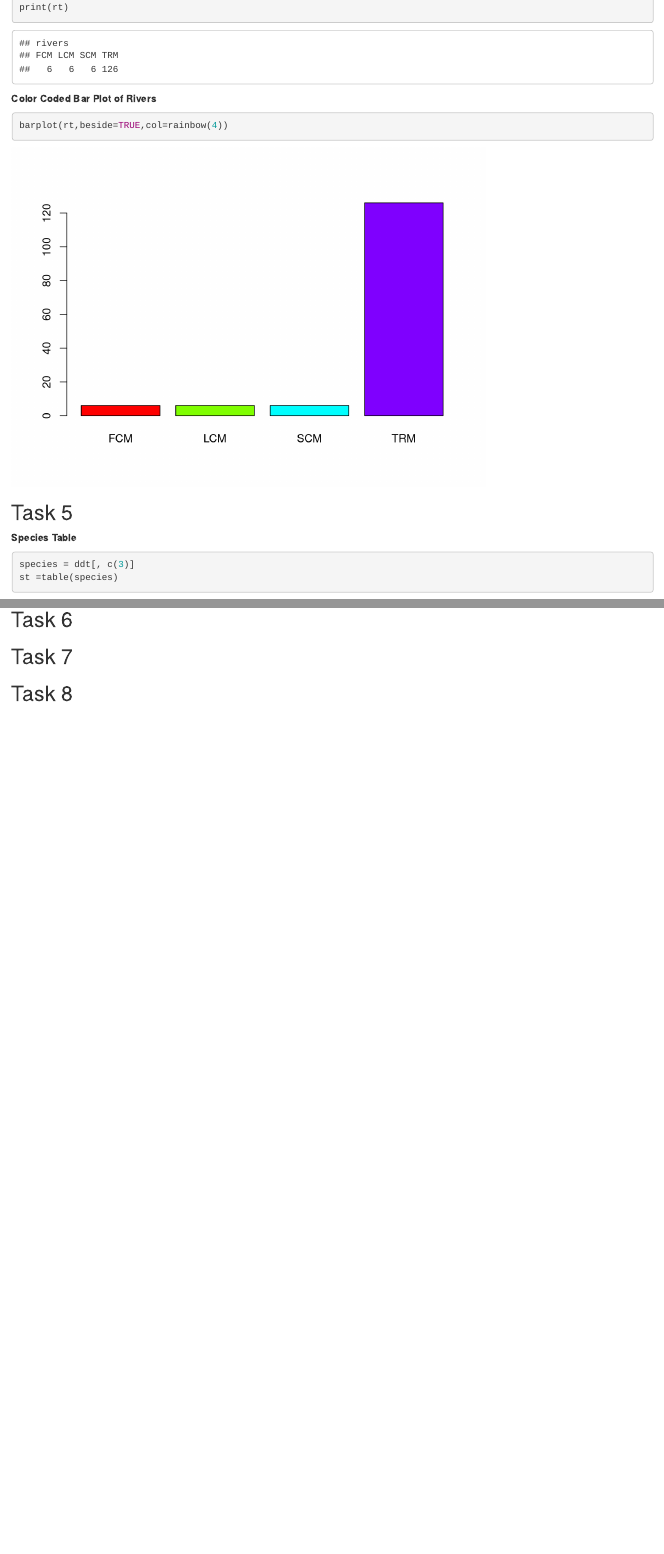
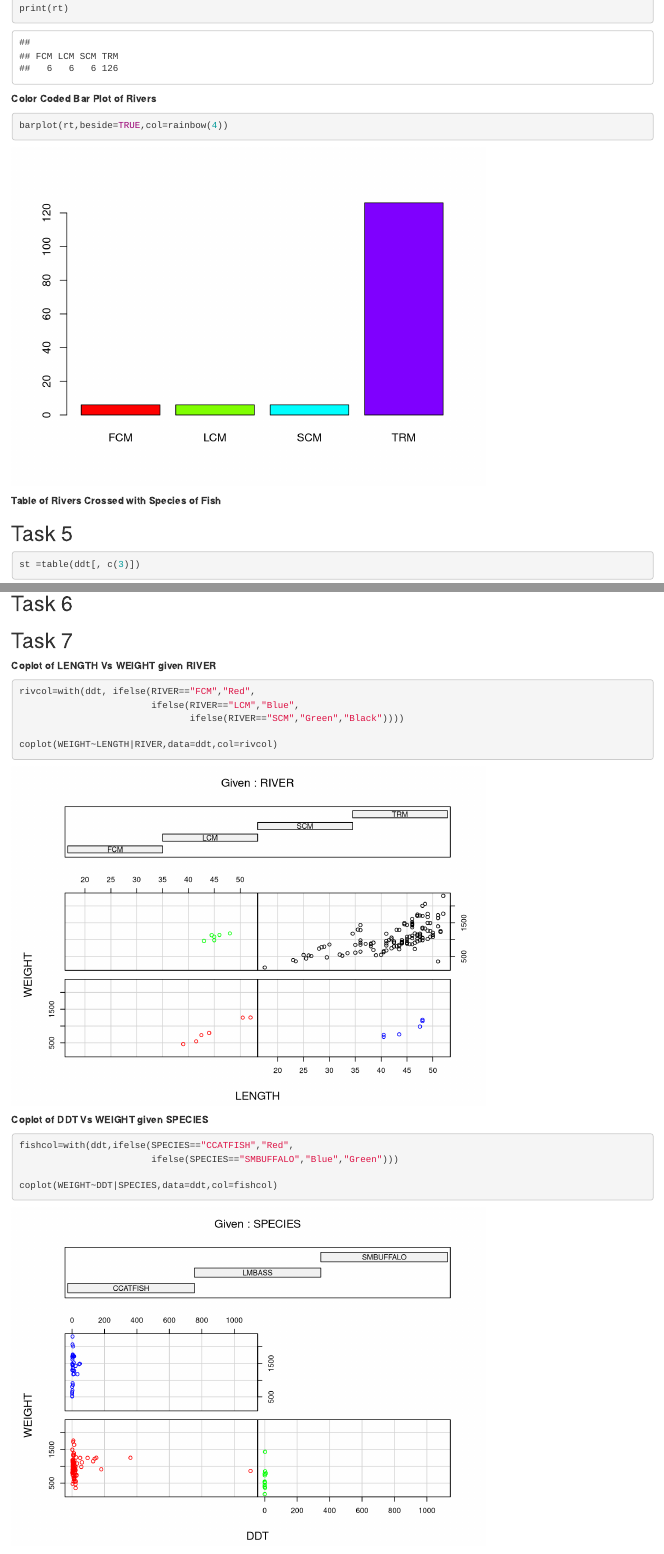
Before and after one commit to netanelreese/stats-lab1, an R Markdown document (Lab1.Rmd): the page in a window 1100 px wide, from 1820 px down before the commit and from 1800 px down after it, so that both start at the same text, and a second part further down, joined at a grey line. Rendered offline with R 4.5, knitr and Pandoc, with nearby package versions.

Commit message:
Task 7 Complete

````diff
--- a/Lab1.Rmd
+++ b/Lab1.Rmd
@@ -46,8 +46,7 @@ print(sd(ddt$WEIGHT))
 
 **Rivers Table**
 ```{r}
-rivers = ddt[, c(1)]
-rt =table(rivers)
+rt =table(ddt[, c(1)])
 print(rt)
 ```
 **Color Coded Bar Plot of Rivers**
@@ -55,11 +54,14 @@ print(rt)
 barplot(rt,beside=TRUE,col=rainbow(4))
 ```
 
+**Table of Rivers Crossed with Species of Fish**
+```{r}
+
+```
+
 ## Task 5
-**Species Table**
 ```{r}
-species = ddt[, c(3)]
-st =table(species)
+st =table(ddt[, c(3)])
 ```
 **Pie Chart of Species**
 ```{r}
@@ -73,8 +75,30 @@ pie(rt)
 
 ## Task 6
 
+```{r}
 
+```
 
 ## Task 7
 
+**Coplot of LENGTH Vs WEIGHT given RIVER**
+```{r}
+rivcol=with(ddt, ifelse(RIVER=="FCM","Red",
+                        ifelse(RIVER=="LCM","Blue",
+                               ifelse(RIVER=="SCM","Green","Black"))))
+
+coplot(WEIGHT~LENGTH|RIVER,data=ddt,col=rivcol)
+
+```
+
+**Coplot of DDT Vs WEIGHT given SPECIES**
+
+```{r}
+fishcol=with(ddt,ifelse(SPECIES=="CCATFISH","Red",
+                        ifelse(SPECIES=="SMBUFFALO","Blue","Green")))
+
+coplot(WEIGHT~DDT|SPECIES,data=ddt,col=fishcol)
+
+```
+
 ## Task 8
````
Also changed, not shown: Lab1.html, Lab1.Rmd (2 more changed lines).
